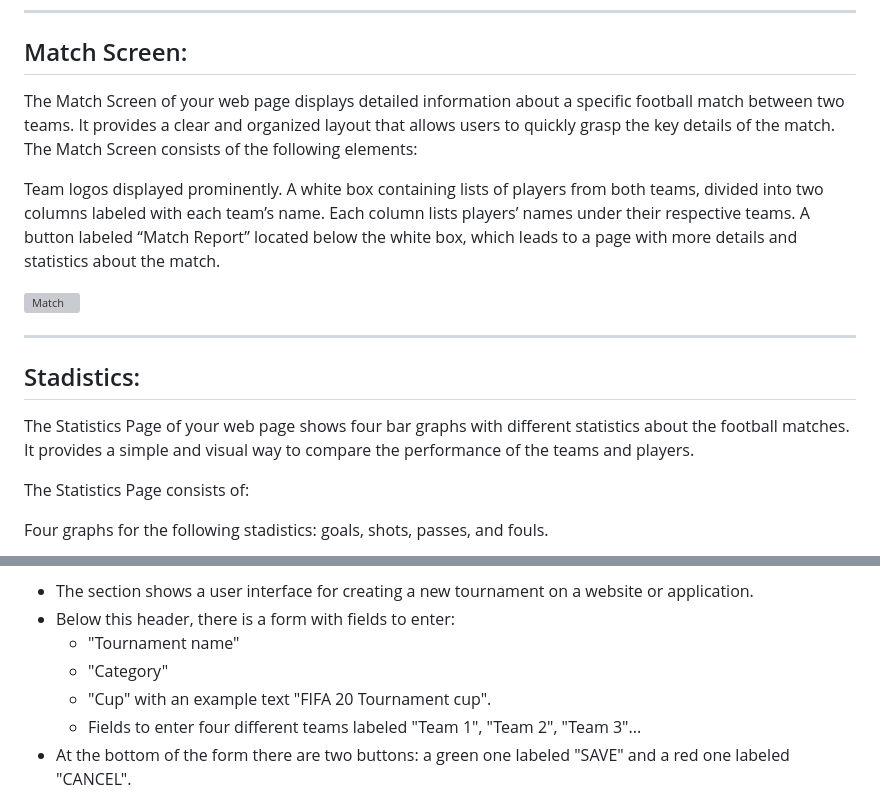
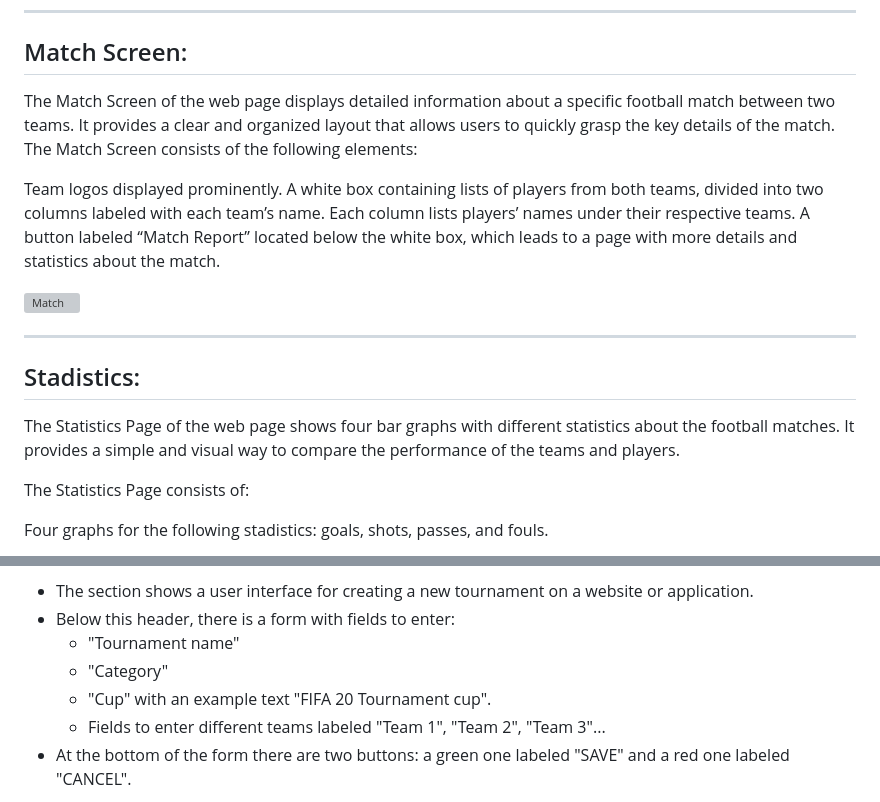
Before and after one commit to CodeURJC-DAW-2023-24/webapp16, a Markdown page: README.md, 2 parts joined by grey strips. GitHub-like rendering; grey boxes are pictures that could not be loaded.

```diff
--- a/README.md
+++ b/README.md
@@ -164,7 +164,7 @@ A stadistics button below the bracket, which allows users see the stadistics off
 ___
 
 ## Match Screen:
-The Match Screen of your web page displays detailed information about a specific football match between two teams. It provides a clear and organized layout that allows users to quickly grasp the key details of the match.
+The Match Screen of the web page displays detailed information about a specific football match between two teams. It provides a clear and organized layout that allows users to quickly grasp the key details of the match.
 The Match Screen consists of the following elements:
 
 Team logos displayed prominently.
@@ -176,7 +176,7 @@ A button labeled “Match Report” located below the white box, which leads to
 ___
 
 ## Stadistics:
-The Statistics Page of your web page shows four bar graphs with different statistics about the football matches. It provides a simple and visual way to compare the performance of the teams and players.
+The Statistics Page of the web page shows four bar graphs with different statistics about the football matches. It provides a simple and visual way to compare the performance of the teams and players.
 
 The Statistics Page consists of:
 
@@ -295,7 +295,7 @@ The create new tournament section is a section where the user can enter informat
     - "Tournament name"
     - "Category"
     - "Cup" with an example text "FIFA 20 Tournament cup".
-    - Fields to enter four different teams labeled "Team 1", "Team 2", "Team 3"...
+    - Fields to enter different teams labeled "Team 1", "Team 2", "Team 3"...
 - At the bottom of the form there are two buttons: a green one labeled "SAVE" and a red one labeled "CANCEL".
 
 ![*Tournament Create*](https://github.com/CodeURJC-DAW-2023-24/webapp16/blob/main/readmeImg/createTournament.png)
```
